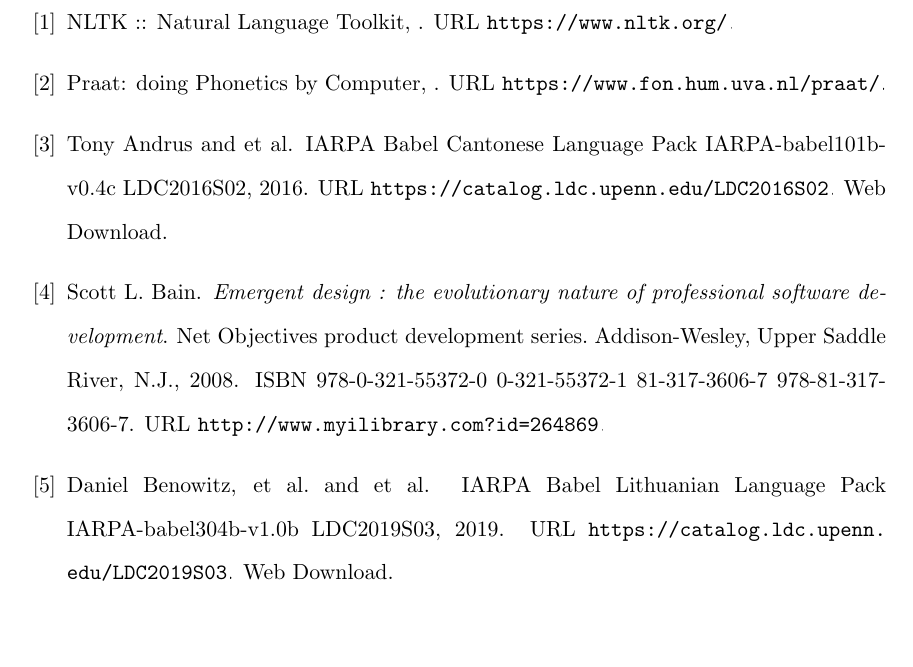
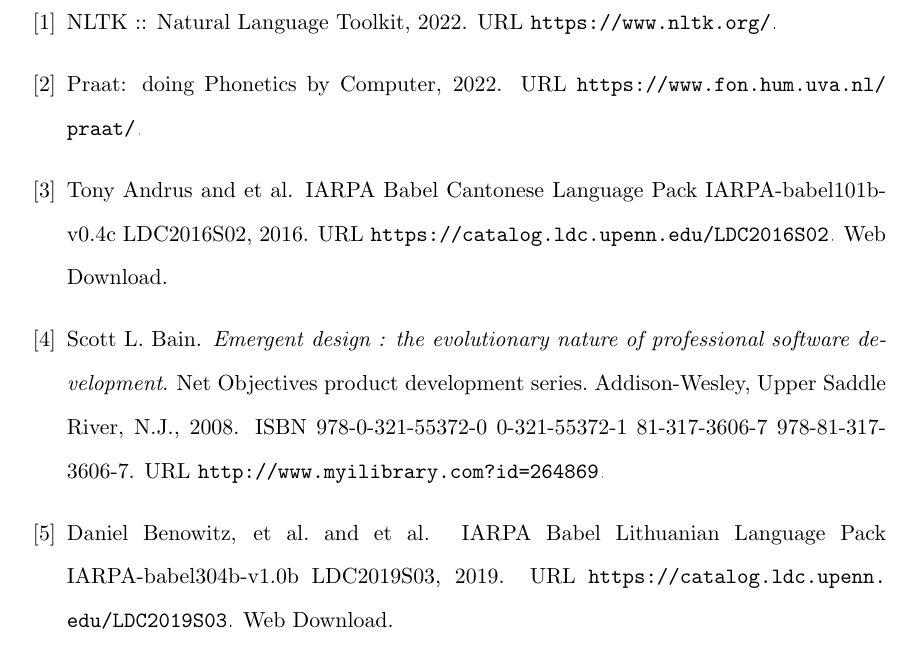
Before and after one commit to michaelhaaf/mfa-workbook, a LaTeX document (report/project-report/report.tex, which reads report/project-report/sample.bib): part of page 26 of 27, cut so that both start at the same text, the shorter picture padded with empty space. Compiled offline with pdfLaTeX.

Commit message:
final submission

```diff
--- a/report/project-report/sample.bib
+++ b/report/project-report/sample.bib
@@ -73,6 +73,7 @@
 	url = {https://www.fon.hum.uva.nl/praat/},
 	urldate = {2022-06-15},
 	file = {Praat\: doing Phonetics by Computer:/home/michael/Zotero/storage/JW5EH2CT/praat.html:text/html},
+  year = {2022}
 }
 
 @misc{noauthor_nltk_nodate,
@@ -80,6 +81,7 @@
 	url = {https://www.nltk.org/},
 	urldate = {2022-06-15},
 	file = {NLTK \:\: Natural Language Toolkit:/home/michael/Zotero/storage/29564J2E/www.nltk.org.html:text/html},
+  year = {2022}
 }
 
 @inproceedings{mcauliffe_polyglot_2017,
@@ -98,6 +100,7 @@
 	urldate = {2022-06-15},
 	author = {McAuliffe, Michael},
 	file = {Montreal Forced Aligner documentation — Montreal Forced Aligner 2.0.0 documentation:/home/michael/Zotero/storage/HIR22T7K/index.html:text/html},
+  year = {2022}
 }
 
 @misc{benowitz_iarpa_2019,
```
Also changed, not shown: report/project-report/report.tex (+0 -1 lines), report/project-report/abstract.pdf (renamed from report/project-report/abstract_v2.pdf), report/project-report/aligned.png (added), report/project-report/nonaligned.png (added), report/project-report/report.pdf (added).
